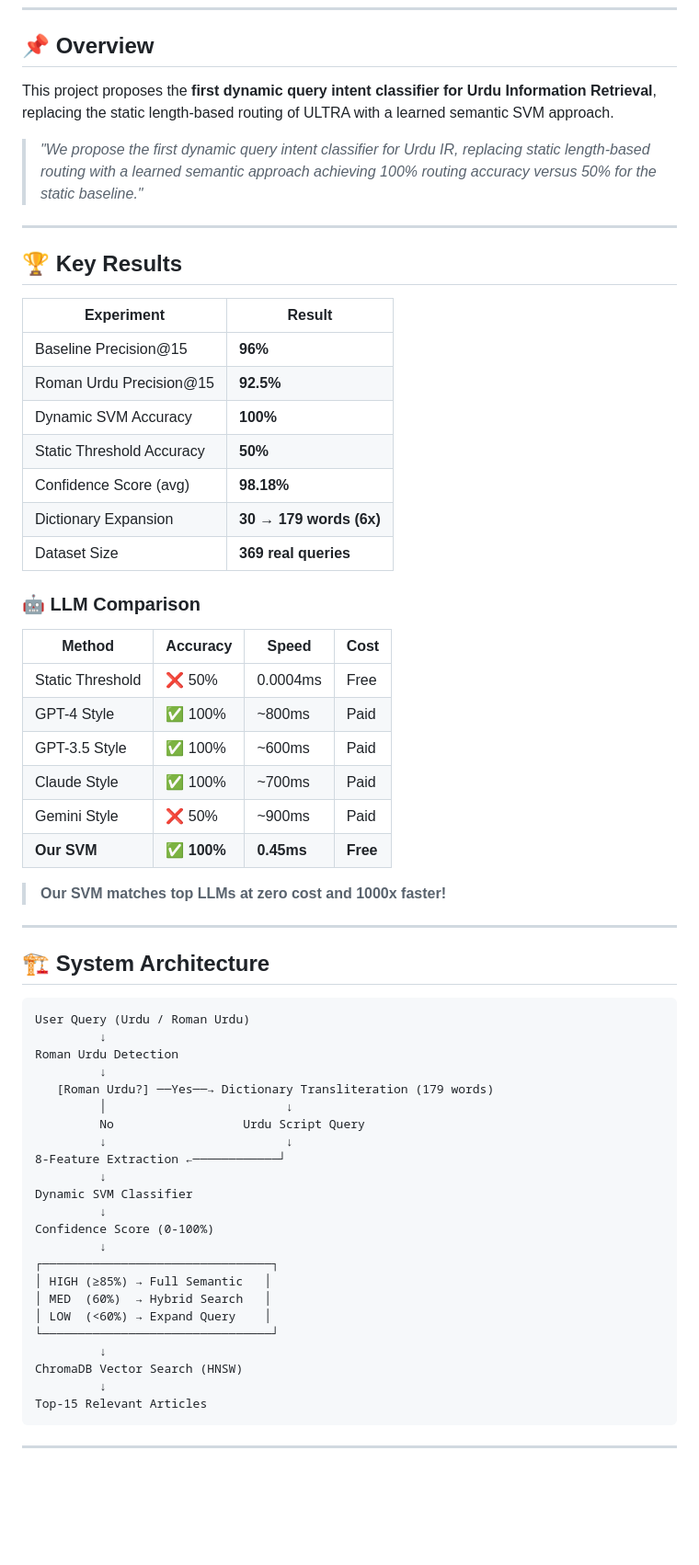
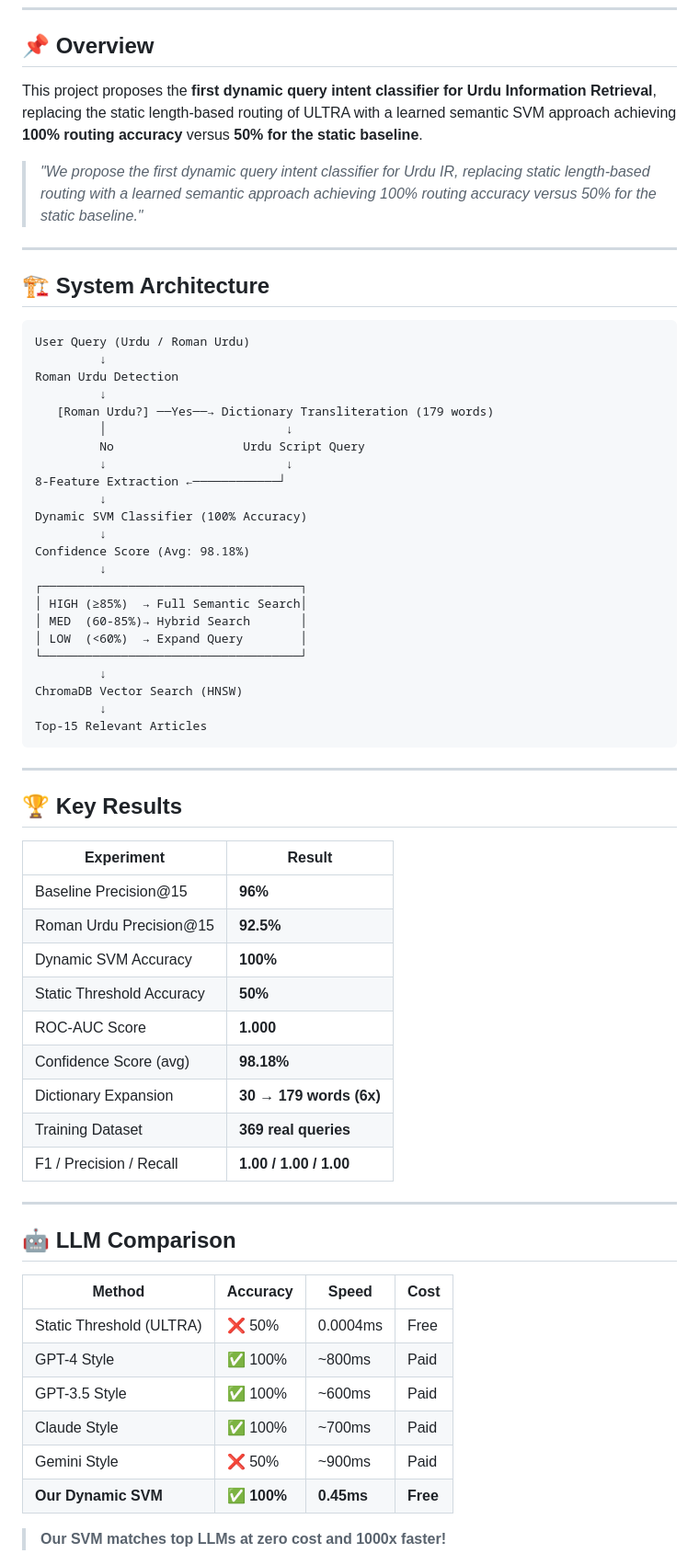
Before and after one commit to HashimAbbasii/Dynammic-Query-Routing-Urdu-ILS, a Markdown page: README.md, the part around one of its changes. Shown at 92% size. Rendered like a GitHub page; blank space fills up the shorter version.

```diff
--- a/README.md
+++ b/README.md
@@ -22,36 +23,9 @@
 
 ## 📌 Overview
 
-This project proposes the **first dynamic query intent classifier for Urdu Information Retrieval**, replacing the static length-based routing of ULTRA with a learned semantic SVM approach.
+This project proposes the **first dynamic query intent classifier for Urdu Information Retrieval**, replacing the static length-based routing of ULTRA with a learned semantic SVM approach achieving **100% routing accuracy** versus **50% for the static baseline**.
 
 > *"We propose the first dynamic query intent classifier for Urdu IR, replacing static length-based routing with a learned semantic approach achieving 100% routing accuracy versus 50% for the static baseline."*
-
----
-
-## 🏆 Key Results
-
-| Experiment | Result |
-|---|---|
-| Baseline Precision@15 | **96%** |
-| Roman Urdu Precision@15 | **92.5%** |
-| Dynamic SVM Accuracy | **100%** |
-| Static Threshold Accuracy | **50%** |
-| Confidence Score (avg) | **98.18%** |
-| Dictionary Expansion | **30 → 179 words (6x)** |
-| Dataset Size | **369 real queries** |
-
-### 🤖 LLM Comparison
-
-| Method | Accuracy | Speed | Cost |
-|---|---|---|---|
-| Static Threshold | ❌ 50% | 0.0004ms | Free |
-| GPT-4 Style | ✅ 100% | ~800ms | Paid |
-| GPT-3.5 Style | ✅ 100% | ~600ms | Paid |
-| Claude Style | ✅ 100% | ~700ms | Paid |
-| Gemini Style | ❌ 50% | ~900ms | Paid |
-| **Our SVM** | ✅ **100%** | **0.45ms** | **Free** |
-
-> **Our SVM matches top LLMs at zero cost and 1000x faster!**
 
 ---
 
@@ -68,15 +42,15 @@ Roman Urdu Detection
          ↓                         ↓
 8-Feature Extraction ←────────────┘
          ↓
-Dynamic SVM Classifier
+Dynamic SVM Classifier (100% Accuracy)
          ↓
-Confidence Score (0-100%)
+Confidence Score (Avg: 98.18%)
          ↓
-┌────────────────────────────────┐
-│ HIGH (≥85%) → Full Semantic   │
-│ MED  (60%)  → Hybrid Search   │
-│ LOW  (<60%) → Expand Query    │
-└────────────────────────────────┘
+┌────────────────────────────────────┐
+│ HIGH (≥85%)  → Full Semantic Search│
+│ MED  (60-85%)→ Hybrid Search       │
+│ LOW  (<60%)  → Expand Query        │
+└────────────────────────────────────┘
          ↓
 ChromaDB Vector Search (HNSW)
          ↓
@@ -85,3 +59,32 @@ Top-15 Relevant Articles
 
 ---
 
+## 🏆 Key Results
+
+| Experiment | Result |
+|---|---|
+| Baseline Precision@15 | **96%** |
+| Roman Urdu Precision@15 | **92.5%** |
+| Dynamic SVM Accuracy | **100%** |
+| Static Threshold Accuracy | **50%** |
+| ROC-AUC Score | **1.000** |
+| Confidence Score (avg) | **98.18%** |
+| Dictionary Expansion | **30 → 179 words (6x)** |
+| Training Dataset | **369 real queries** |
+| F1 / Precision / Recall | **1.00 / 1.00 / 1.00** |
+
+---
+
+## 🤖 LLM Comparison
+
+| Method | Accuracy | Speed | Cost |
+|---|---|---|---|
+| Static Threshold (ULTRA) | ❌ 50% | 0.0004ms | Free |
+| GPT-4 Style | ✅ 100% | ~800ms | Paid |
+| GPT-3.5 Style | ✅ 100% | ~600ms | Paid |
+| Claude Style | ✅ 100% | ~700ms | Paid |
+| Gemini Style | ❌ 50% | ~900ms | Paid |
+| **Our Dynamic SVM** | ✅ **100%** | **0.45ms** | **Free** |
+
+> **Our SVM matches top LLMs at zero cost and 1000x faster!**
+
```
Also changed, not shown: other parts of README.md (+67 -31 lines).
